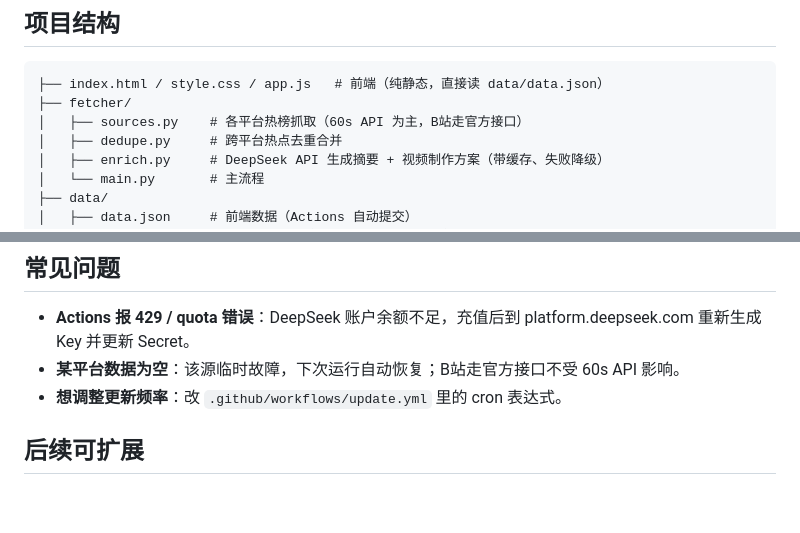
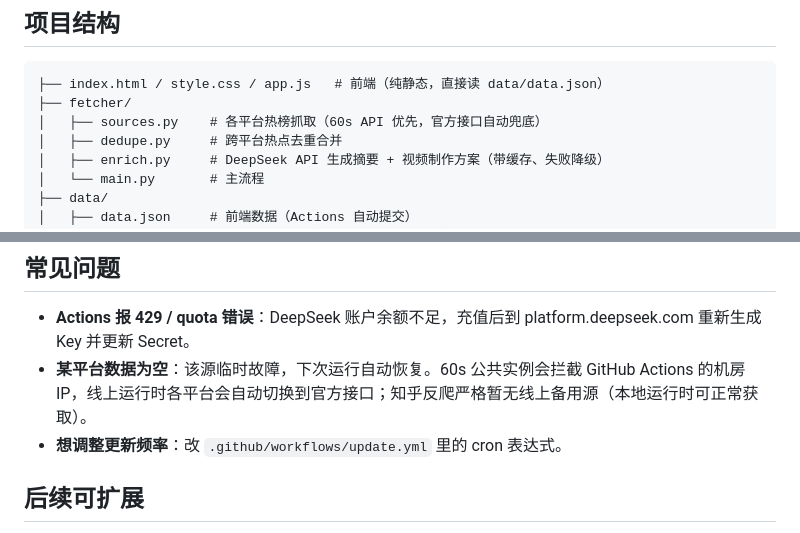
Before and after one commit to cxhzzb/hot-video-topics, a Markdown page: README.md, 2 parts joined by grey strips. Drawn GitHub-style; blank space fills up the shorter version.

Commit message:
docs: 更新数据源说明（官方接口兜底、知乎线上限制）

````diff
--- a/README.md
+++ b/README.md
@@ -7,7 +7,7 @@
 ```
 ├── index.html / style.css / app.js   # 前端（纯静态，直接读 data/data.json）
 ├── fetcher/
-│   ├── sources.py    # 各平台热榜抓取（60s API 为主，B站走官方接口）
+│   ├── sources.py    # 各平台热榜抓取（60s API 优先，官方接口自动兜底）
 │   ├── dedupe.py     # 跨平台热点去重合并
 │   ├── enrich.py     # DeepSeek API 生成摘要 + 视频制作方案（带缓存、失败降级）
 │   └── main.py       # 主流程
@@ -69,7 +69,7 @@ Token 和 Key 仅保存在本机浏览器 localStorage，不经过任何第三
 ## 常见问题
 
 - **Actions 报 429 / quota 错误**：DeepSeek 账户余额不足，充值后到 platform.deepseek.com 重新生成 Key 并更新 Secret。
-- **某平台数据为空**：该源临时故障，下次运行自动恢复；B站走官方接口不受 60s API 影响。
+- **某平台数据为空**：该源临时故障，下次运行自动恢复。60s 公共实例会拦截 GitHub Actions 的机房 IP，线上运行时各平台会自动切换到官方接口；知乎反爬严格暂无线上备用源（本地运行时可正常获取）。
 - **想调整更新频率**：改 `.github/workflows/update.yml` 里的 cron 表达式。
 
 ## 后续可扩展
````
